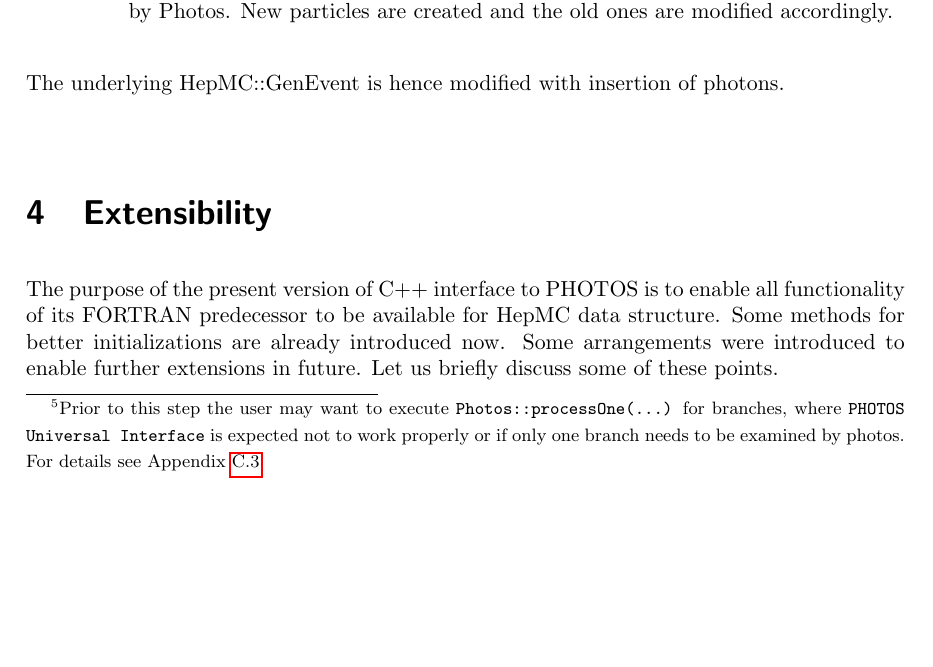
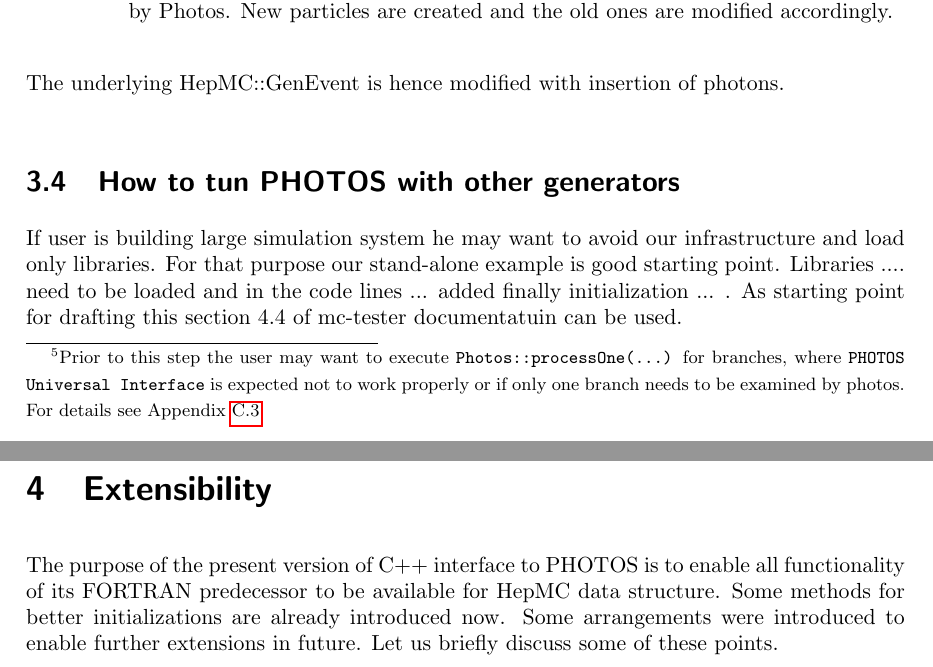
Before and after one commit to alisw/photospp, a LaTeX document (documentation/latex_documentation/Photos_interface_design.tex): part of page 10 of 25 before the commit and two parts of pages 10 and 11 of 25 after it, the two joined at a grey line, cut so that both start at the same text, the shorter picture padded with empty space. Compiled offline with pdfLaTeX.

Commit message:
section for installation in big system pointed

```diff
--- a/documentation/latex_documentation/Photos_interface_design.tex
+++ b/documentation/latex_documentation/Photos_interface_design.tex
@@ -443,6 +443,12 @@ or if only one branch needs to be examined by photos. For details see Appendix~\
 
 The underlying HepMC::GenEvent is hence modified with insertion of photons.
 
+\subsection{How to tun PHOTOS with other generators}
+If user is building large simulation system he may want to avoid our
+infrastructure and load only libraries. For that purpose our stand-alone
+example is good starting point. Libraries ....  need to be loaded and in
+the code lines ... added finally initialization ... . As starting point for
+drafting  this section 4.4 of mc-tester documentatuin can be used.
 \section{Extensibility}
  The purpose of the present version of C++ interface to PHOTOS is to enable
 all functionality of its FORTRAN predecessor to be available for HepMC data
```
